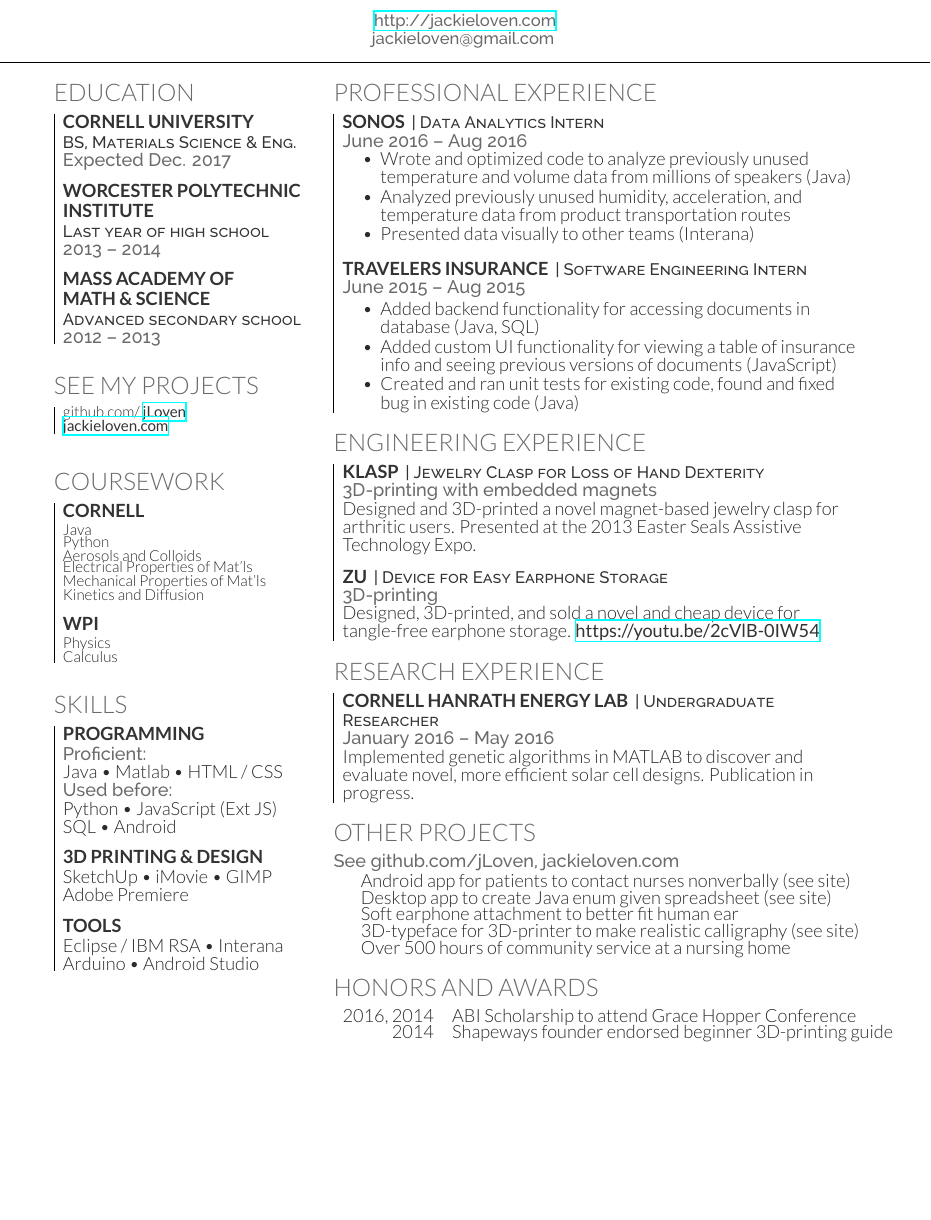
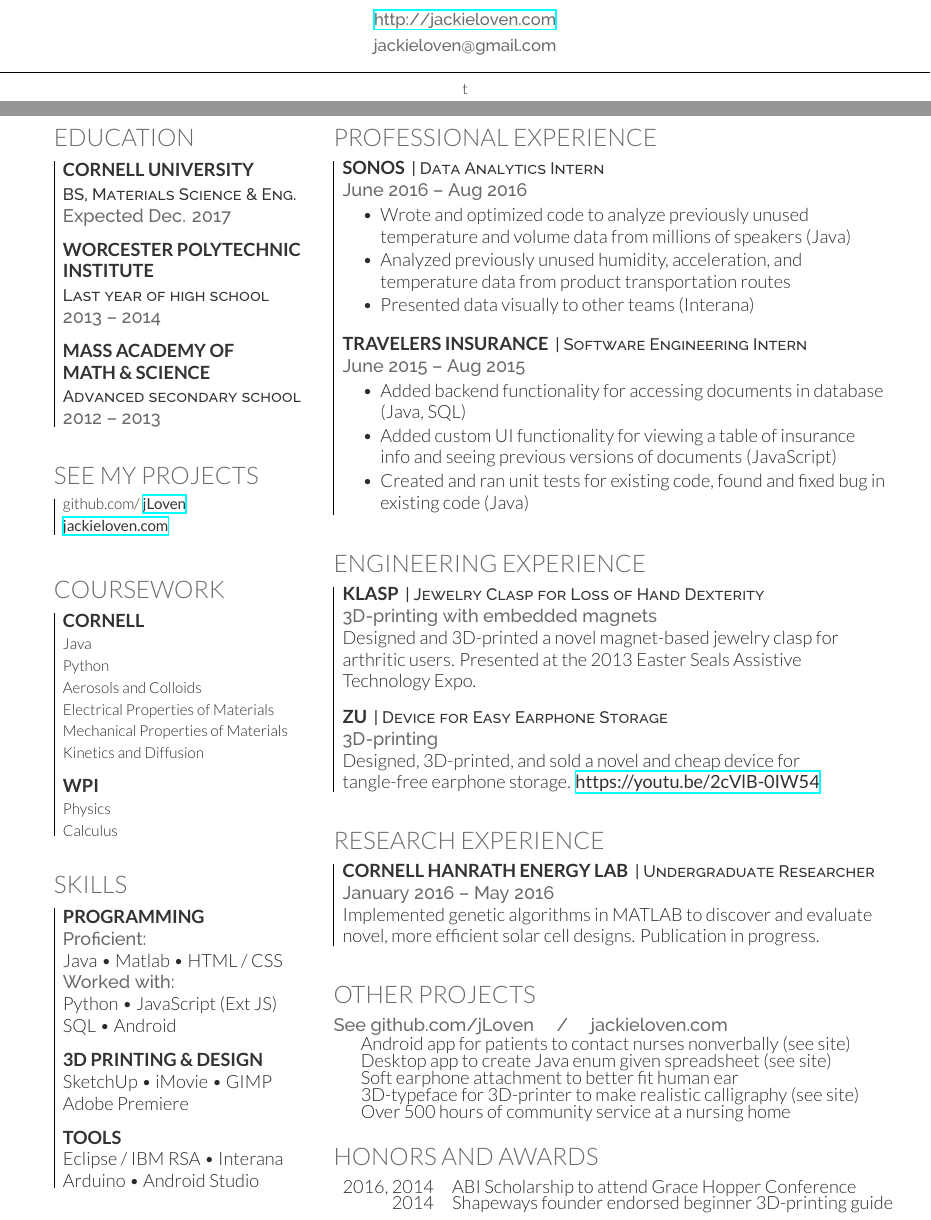
Before and after one commit to jLoven/resume2016, a LaTeX CV (jackie_loven_resume.tex): part of the page before the commit and two parts of pages 1 and 2 of 2 after it, the two joined at a grey line, cut so that both start at the same text, the shorter picture padded with empty space. Compiled offline with XeLaTeX.

Commit message:
breathable spacing

```diff
--- a/jackie_loven_resume.tex
+++ b/jackie_loven_resume.tex
@@ -54,36 +55,41 @@
 
 %%%%%%%%%%%%%%%%%%%%%%%%%%%%%%%%%%%%%%
 %
-%     LAST UPDATED DATE
+% LAST UPDATED DATE
 %
 %%%%%%%%%%%%%%%%%%%%%%%%%%%%%%%%%%%%%%
-%\lastupdated
+% \lastupdated
 
 %%%%%%%%%%%%%%%%%%%%%%%%%%%%%%%%%%%%%%
 %
-%     TITLE NAME
+% TITLE NAME
 %
 %%%%%%%%%%%%%%%%%%%%%%%%%%%%%%%%%%%%%%
 
 
-\namesection{Jackie}{Loven}{ \urlstyle{same}\url{http://jackieloven.com} \\
+\namesection{Jackie}{Loven}{
+  \centering
+  \urlstyle{same}\url{http://jackieloven.com} \\
   jackieloven@gmail.com
+
 }
+t
 
 %%%%%%%%%%%%%%%%%%%%%%%%%%%%%%%%%%%%%%
 %
-%     COLUMN ONE
+% COLUMN ONE
 %
 %%%%%%%%%%%%%%%%%%%%%%%%%%%%%%%%%%%%%%
 
 \begin{minipage}[t]{0.33\textwidth}
 
   %%%%%%%%%%%%%%%%%%%%%%%%%%%%%%%%%%%%%%
-%     EDUCATION
+  % EDUCATION
   %%%%%%%%%%%%%%%%%%%%%%%%%%%%%%%%%%%%%%
 
   \section{Education}
-\begin{tabular}{|p{10cm}}
+  \begin{tabular}{|l}
+    \begin{minipage}{\textwidth}
       \subsection{Cornell University}
       \descript{BS, Materials Science \& Eng.}
       \location{Expected Dec. 2017}
@@ -100,56 +106,62 @@ jackieloven@gmail.com
       \subsection[MAMS]{{Mass Academy of}\\ {Math \& Science}}
       \descript{Advanced secondary school}
       \location{2012 -- 2013}
+    \end{minipage}
   \end{tabular}
   \sectionsep
 
 
   %%%%%%%%%%%%%%%%%%%%%%%%%%%%%%%%%%%%%%
-%     LINKS
+  % LINKS
   %%%%%%%%%%%%%%%%%%%%%%%%%%%%%%%%%%%%%%
 
   \section{See My Projects}
-\begin{tabular}{|p{10cm}}
+  \begin{tabular}{|l}
+    \begin{minipage}{\textwidth}
       github.com\// \href{https://github.com/jLoven}{\custombold{jLoven}} \\
       \href{http://jackieloven.com}{\custombold{jackieloven.com}}
+    \end{minipage}
   \end{tabular}
   \sectionsep
 
   %%%%%%%%%%%%%%%%%%%%%%%%%%%%%%%%%%%%%%
-%     COURSEWORK
+  % COURSEWORK
   %%%%%%%%%%%%%%%%%%%%%%%%%%%%%%%%%%%%%%
 
   \section{Coursework}
-\begin{tabular}{|p{10cm}}
+  \begin{tabular}{|l}
+    \begin{minipage}{\textwidth}
       \subsection{Cornell}
-%\location{Cornell}
+      % \location{Cornell}
       Java \\
       Python \\
       Aerosols and Colloids \\
-Electrical Properties of Mat'ls \\
-Mechanical Properties of Mat'ls \\
+      Electrical Properties of Materials \\
+      Mechanical Properties of Materials \\
       Kinetics and Diffusion
       \sectionsep
 
       \subsection{WPI}
       Physics \\
       Calculus
-%{\footnotesize \textit{\textbf{(Research Asst. \& Teaching Asst) }}} \\
+      % {\footnotesize \textit{\textbf{(Research Asst. \& Teaching Asst) }}} \\
+    \end{minipage}
   \end{tabular}
   \sectionsep
 
   %%%%%%%%%%%%%%%%%%%%%%%%%%%%%%%%%%%%%%
-%     SKILLS
+  % SKILLS
   %%%%%%%%%%%%%%%%%%%%%%%%%%%%%%%%%%%%%%
 
   \section{Skills}
-\begin{tabular}{|p{10cm}}
+  \begin{tabular}{|l}
+    \begin{minipage}{\textwidth}
       \subsection{Programming}
       \location{Proficient:}
       Java \textbullet{}  Matlab \textbullet{} HTML \//  CSS \\
-\location{Used before:}
+      \location{Worked with:}
       Python \textbullet{} JavaScript (Ext JS)\\
-SQL \textbullet{}  Android
+      SQL \textbullet{} Android
       \sectionsep
 
 
@@ -161,21 +173,22 @@ Adobe Premiere
       \subsection{Tools}
       Eclipse \// IBM RSA \textbullet{} Interana \\
       Arduino \textbullet{} Android Studio
+    \end{minipage}
   \end{tabular}
   \sectionsep
 
 
-%\subsection{Other}
-%500hrs community service, Holy Trinity Nursing Home \textbullet{} Taught 3D-printing \& programming classes to middle schoolers
-%\sectionsep
+% \subsection{Other}
+% 500hrs community service, Holy Trinity Nursing Home \textbullet{} Taught 3D-printing \& programming classes to middle schoolers
+% \sectionsep
 
-%\subsection{Hackathons}
-%Y-Hack \textbullet{}  Hack@Brown \textbullet{} PennApps \textbullet{} MIT Blueprint \textbullet{} Bitcamp \textbullet{} BigRed\///Hacks
-%\sectionsep
+% \subsection{Hackathons}
+% Y-Hack \textbullet{}  Hack@Brown \textbullet{} PennApps \textbullet{} MIT Blueprint \textbullet{} Bitcamp \textbullet{} BigRed\///Hacks
+% \sectionsep
 
 %%%%%%%%%%%%%%%%%%%%%%%%%%%%%%%%%%%%%%
 %
-%     COLUMN TWO
+% COLUMN TWO
 %
 %%%%%%%%%%%%%%%%%%%%%%%%%%%%%%%%%%%%%%
 
@@ -184,77 +197,84 @@ Arduino \textbullet{} Android Studio
 \begin{minipage}[t]{0.66\textwidth}
 
   %%%%%%%%%%%%%%%%%%%%%%%%%%%%%%%%%%%%%%
-%     PROFESSIONAL EXPERIENCE
+  % PROFESSIONAL EXPERIENCE
   %%%%%%%%%%%%%%%%%%%%%%%%%%%%%%%%%%%%%%
 
   \section{Professional Experience}
-\begin{tabular}{|p{12cm}}
-
-\runsubsection{Sonos}
-\descript{| Data Analytics Intern}
-\location{June 2016 – Aug 2016}
-\vspace{\topsep} % Hacky fix for awkward extra vertical space
+  \begin{tabular}{|l}
+    \begin{minipage}{\textwidth}
+      \runsubsection{Sonos} \descript{| Data Analytics Intern} \location{June
+        2016 – Aug 2016}
+     % \vspace{\topsep} % Hacky fix for awkward extra vertical space
       \begin{tightemize}
-\item Wrote and optimized code to analyze previously unused temperature and volume data from millions of speakers (Java)
-\item Analyzed previously unused humidity, acceleration, and temperature data from product transportation routes
+      \item Wrote and optimized code to analyze previously unused temperature
+        and volume data from millions of speakers (Java)
+      \item Analyzed previously unused humidity, acceleration, and temperature
+        data from product transportation routes
       \item Presented data visually to other teams (Interana)
       \end{tightemize}
       \sectionsep
 
-\runsubsection{Travelers Insurance}
-\descript{| Software Engineering Intern}
-\location{June 2015 – Aug 2015}
+      \runsubsection{Travelers Insurance} \descript{| Software Engineering
+        Intern} \location{June 2015 – Aug 2015}
       \begin{tightemize}
-\item Added backend functionality for accessing documents in database (Java, SQL)
-\item Added custom UI functionality for viewing a table of insurance info and seeing previous versions of documents (JavaScript)
-\item Created and ran unit tests for existing code, found and fixed bug in existing code (Java)
+      \item Added backend functionality for accessing documents in database
+        (Java, SQL)
+      \item Added custom UI functionality for viewing a table of insurance info
+        and seeing previous versions of documents (JavaScript)
+      \item Created and ran unit tests for existing code, found and fixed bug in
+        existing code (Java)
       \end{tightemize}
+    \end{minipage}
   \end{tabular}
   \sectionsep
 
 
 
   %%%%%%%%%%%%%%%%%%%%%%%%%%%%%%%%%%%%%%
-%      ENGINEERING EXPERIENCE
+  % ENGINEERING EXPERIENCE
   %%%%%%%%%%%%%%%%%%%%%%%%%%%%%%%%%%%%%%
 
   \section{Engineering Experience}
-\begin{tabular}{|p{12cm}}
-\runsubsection{Klasp}
-\descript{| Jewelry Clasp for Loss of Hand Dexterity}
-\location{3D-printing with embedded magnets}
-Designed and 3D-printed a novel magnet-based jewelry clasp for arthritic users. Presented at the 2013 Easter Seals Assistive Technology Expo.
+  \begin{tabular}{|l}
+    \begin{minipage}{\textwidth}
+      \runsubsection{Klasp} \descript{| Jewelry Clasp for Loss of Hand
+        Dexterity} \location{3D-printing with embedded magnets} Designed and
+      3D-printed a novel magnet-based jewelry clasp for arthritic users.
+      Presented at the 2013 Easter Seals Assistive Technology Expo.
       \sectionsep
 
-\runsubsection{Zu}
-\descript{| Device for Easy Earphone Storage}
-\location{3D-printing}
-Designed, 3D-printed, and sold a novel and cheap device for tangle-free earphone storage.
+      \runsubsection{Zu} \descript{| Device for Easy Earphone Storage}
+      \location{3D-printing} Designed, 3D-printed, and sold a novel and cheap
+      device for tangle-free earphone storage.
       \href{https://youtu.be/2cVlB-0IW54}{\custombold{https://youtu.be/2cVlB-0IW54}}
+    \end{minipage}
   \end{tabular}
   \sectionsep
 
 
   %%%%%%%%%%%%%%%%%%%%%%%%%%%%%%%%%%%%%%
-%     RESEARCH
+  % RESEARCH
   %%%%%%%%%%%%%%%%%%%%%%%%%%%%%%%%%%%%%%
 
   \section{Research Experience}
-\begin{tabular}{|p{12cm}}
-\runsubsection{Cornell Hanrath Energy Lab}
-\descript{| Undergraduate Researcher}
-\location{January 2016 – May 2016}
-%\vspace{\topsep} % Hacky fix for awkward extra vertical space
-Implemented genetic algorithms in MATLAB to discover and evaluate novel, more efficient solar cell designs. Publication in progress.
+  \begin{tabular}{|l}
+    \begin{minipage}{\textwidth}
+      \runsubsection{Cornell Hanrath Energy Lab} \descript{| Undergraduate
+        Researcher} \location{January 2016 – May 2016}
+      % \vspace{\topsep} % Hacky fix for awkward extra vertical space
+      Implemented genetic algorithms in MATLAB to discover and evaluate novel,
+      more efficient solar cell designs. Publication in progress.
+    \end{minipage}
   \end{tabular}
   \sectionsep
 
   %%%%%%%%%%%%%%%%%%%%%%%%%%%%%%%%%%%%%%
-%     Other
+  % Other
   %%%%%%%%%%%%%%%%%%%%%%%%%%%%%%%%%%%%%%
 
   \section{Other Projects}
-\location{See github.com/jLoven, jackieloven.com}
+  \location{See github.com/jLoven \quad \// \quad jackieloven.com}
 
   \begin{tabular}{rll}
     &  Android app for patients to contact nurses nonverbally (see site)\\
```
Also changed, not shown: jackie_loven_resume.pdf, jackie_loven_resume.tex (7 more changed lines), 3 other files. Lines whose indentation alone changed are shown as unchanged.
